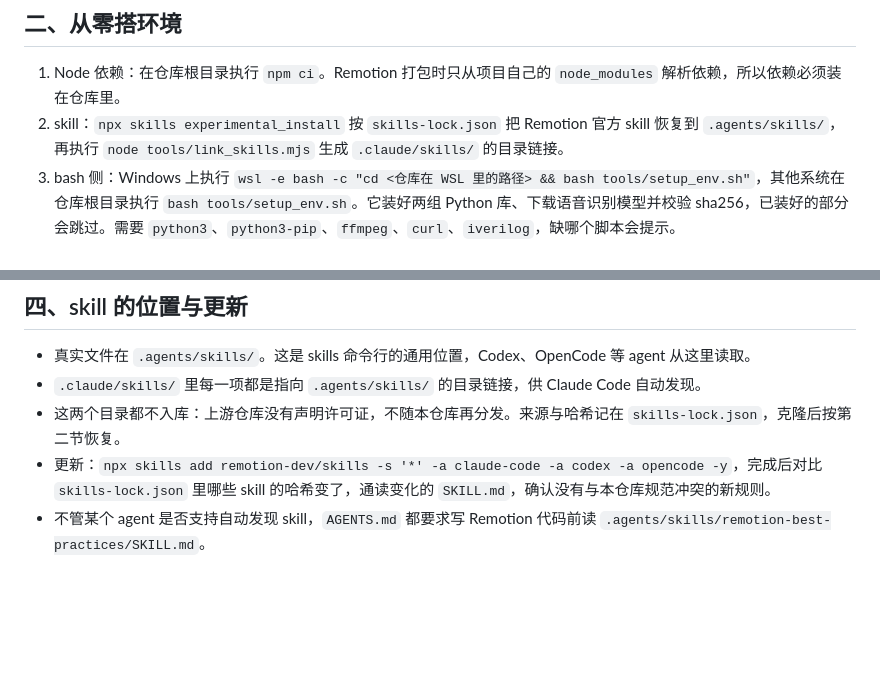
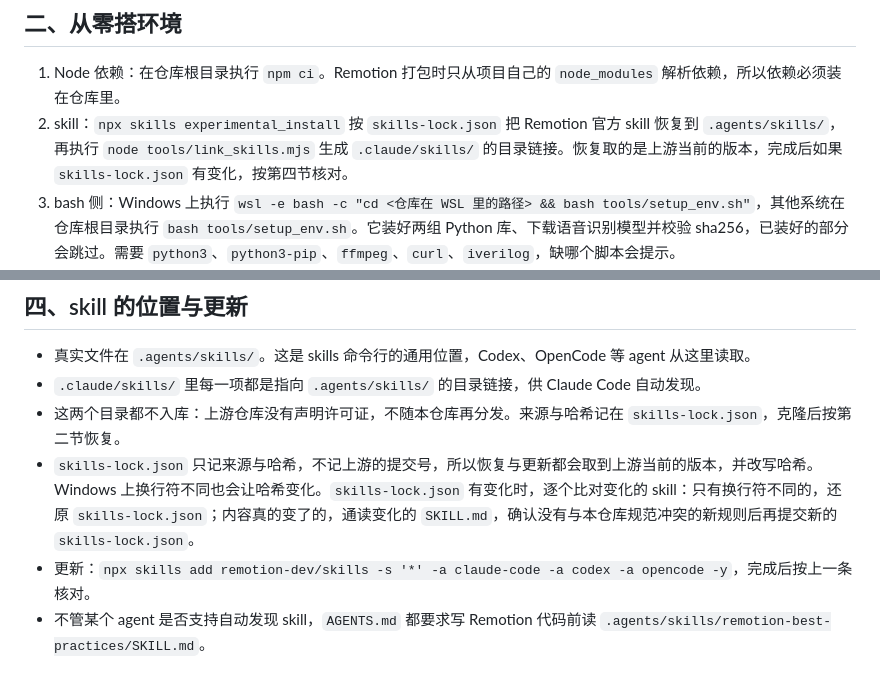
Before and after one commit to f0d471/TechVideo, a Markdown page: docs/toolchain.md, 2 parts joined by grey strips. GitHub-like rendering; blank space fills up the shorter version.

Commit message:
docs(toolchain): 写明 skill 恢复取的是上游当前版本
干净克隆里实测 npx skills experimental_install：skills-lock.json 只记来源与哈希、
不记上游提交号，恢复会取上游当前版本并改写全部 12 个哈希。按内容比对（忽略换行符），
只有 remotion-maps/SKILL.md 是上游真改过的，其余差异都是 Windows 上的 CRLF。
补上核对办法：只有换行符不同就还原 skills-lock.json；内容变了先通读变化的
SKILL.md 再提交。

同一次干净克隆还验证了：从 GitHub 克隆素材仓后重抽的 code.json、重跑的
sim.log 与提交逐字节相同；typecheck 与 vt check 通过；vt new 能建集；
npm 离线重算的 package-lock.json 与提交一致。

Co-Authored-By: Claude Opus 5.5 <noreply@anthropic.com>

```diff
--- a/docs/toolchain.md
+++ b/docs/toolchain.md
@@ -24,7 +24,7 @@ Node 侧工具（Remotion 渲染、抽帧、各项检查）在本机运行。配
 ## 二、从零搭环境
 
 1. Node 依赖：在仓库根目录执行 `npm ci`。Remotion 打包时只从项目自己的 `node_modules` 解析依赖，所以依赖必须装在仓库里。
-2. skill：`npx skills experimental_install` 按 `skills-lock.json` 把 Remotion 官方 skill 恢复到 `.agents/skills/`，再执行 `node tools/link_skills.mjs` 生成 `.claude/skills/` 的目录链接。
+2. skill：`npx skills experimental_install` 按 `skills-lock.json` 把 Remotion 官方 skill 恢复到 `.agents/skills/`，再执行 `node tools/link_skills.mjs` 生成 `.claude/skills/` 的目录链接。恢复取的是上游当前的版本，完成后如果 `skills-lock.json` 有变化，按第四节核对。
 3. bash 侧：Windows 上执行 `wsl -e bash -c "cd <仓库在 WSL 里的路径> && bash tools/setup_env.sh"`，其他系统在仓库根目录执行 `bash tools/setup_env.sh`。它装好两组 Python 库、下载语音识别模型并校验 sha256，已装好的部分会跳过。需要 `python3`、`python3-pip`、`ffmpeg`、`curl`、`iverilog`，缺哪个脚本会提示。
 4. 本机设置（可选）：需要时新建 `tools/env.local.json`，见第三节。
 5. 验证：`node tools/vt.mjs check fp32-rne` 四项全过；`node tools/vt.mjs code fp32-rne` 能抽出代码；`node tools/vt.mjs stills fp32-rne 0.5 p24` 能出图（需要先 `vt tts fp32-rne` 生成配音）。
@@ -55,7 +55,8 @@ Node 侧工具（Remotion 渲染、抽帧、各项检查）在本机运行。配
 - 真实文件在 `.agents/skills/`。这是 skills 命令行的通用位置，Codex、OpenCode 等 agent 从这里读取。
 - `.claude/skills/` 里每一项都是指向 `.agents/skills/` 的目录链接，供 Claude Code 自动发现。
 - 这两个目录都不入库：上游仓库没有声明许可证，不随本仓库再分发。来源与哈希记在 `skills-lock.json`，克隆后按第二节恢复。
-- 更新：`npx skills add remotion-dev/skills -s '*' -a claude-code -a codex -a opencode -y`，完成后对比 `skills-lock.json` 里哪些 skill 的哈希变了，通读变化的 `SKILL.md`，确认没有与本仓库规范冲突的新规则。
+- `skills-lock.json` 只记来源与哈希，不记上游的提交号，所以恢复与更新都会取到上游当前的版本，并改写哈希。Windows 上换行符不同也会让哈希变化。`skills-lock.json` 有变化时，逐个比对变化的 skill：只有换行符不同的，还原 `skills-lock.json`；内容真的变了的，通读变化的 `SKILL.md`，确认没有与本仓库规范冲突的新规则后再提交新的 `skills-lock.json`。
+- 更新：`npx skills add remotion-dev/skills -s '*' -a claude-code -a codex -a opencode -y`，完成后按上一条核对。
 - 不管某个 agent 是否支持自动发现 skill，`AGENTS.md` 都要求写 Remotion 代码前读 `.agents/skills/remotion-best-practices/SKILL.md`。
 
 ## 五、网络
```
